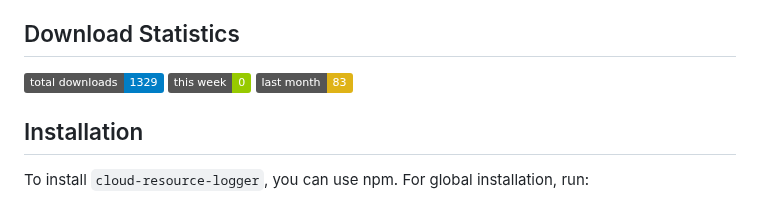
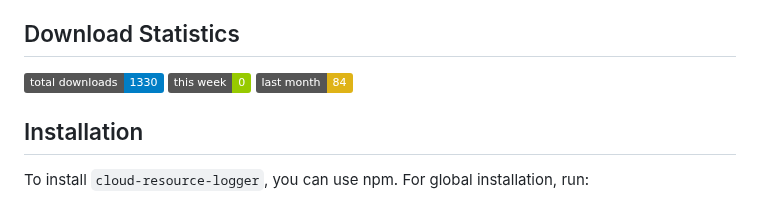
Before and after one commit to imInde09/cloud-resource-logger, a Markdown page: README.md, the part around the change. Rendered like a GitHub page; badges without logos.

Commit message:
Update badges with latest download statistics

```diff
--- a/README.md
+++ b/README.md
@@ -5,9 +5,9 @@
 
 ## Download Statistics
 
-![Total Downloads](https://img.shields.io/badge/total_downloads-1329-blue)
+![Total Downloads](https://img.shields.io/badge/total_downloads-1330-blue)
 ![Downloads This Week](https://img.shields.io/badge/this_week-0-green)
-![Downloads Last Month](https://img.shields.io/badge/last_month-83-yellow)
+![Downloads Last Month](https://img.shields.io/badge/last_month-84-yellow)
 
 ## Installation
 
```
